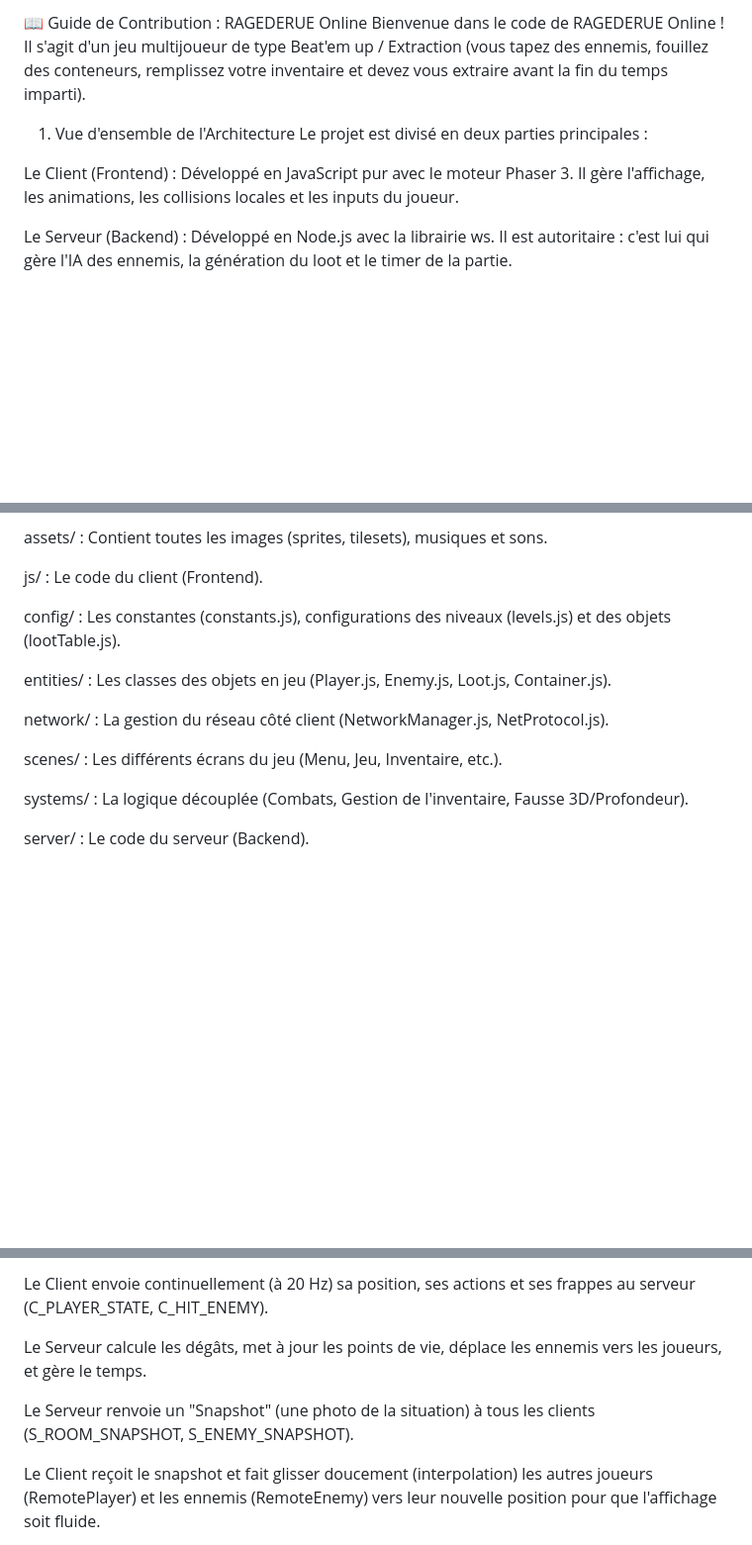
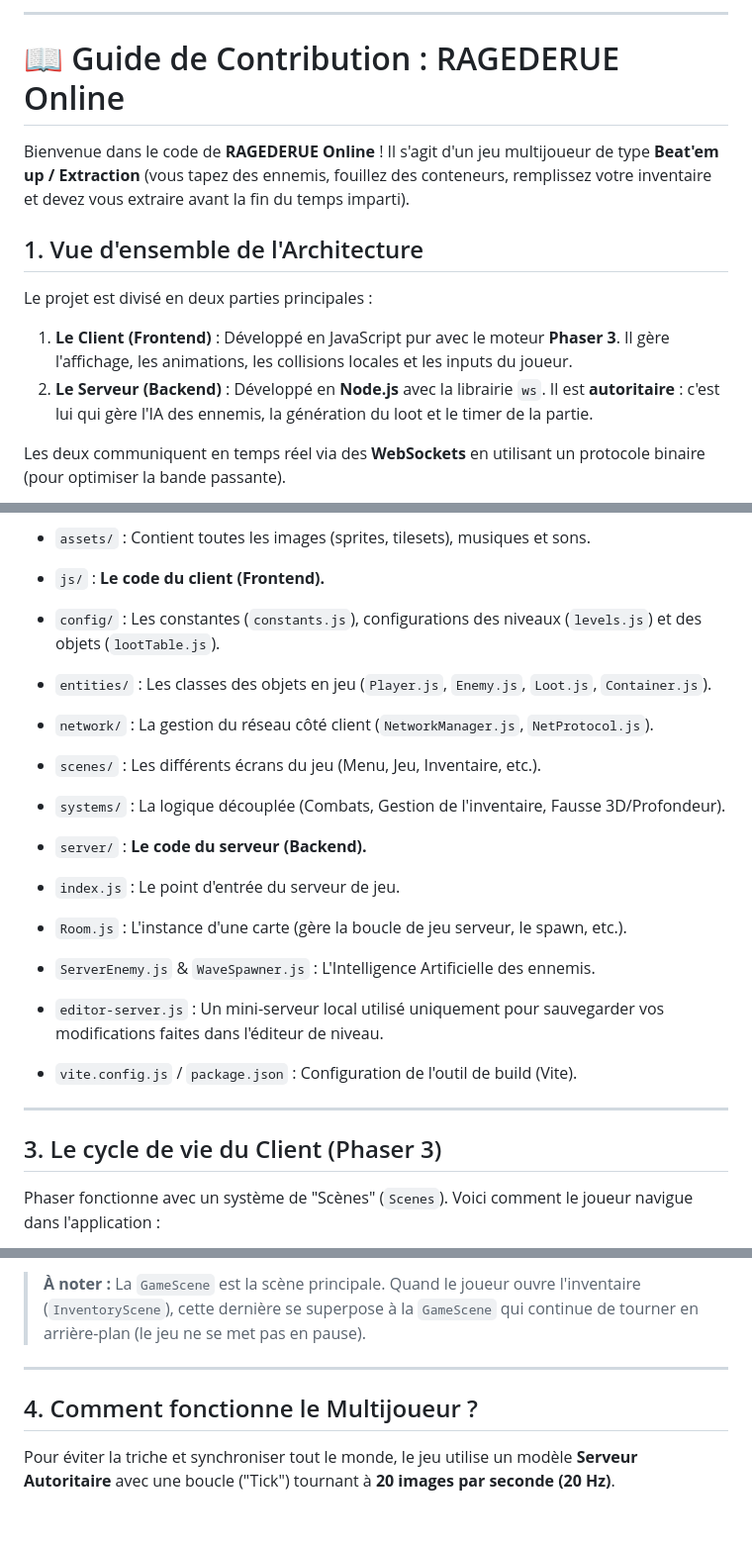
Before and after one commit to remisarrailh/ragederue, a Markdown page: README.md, 3 parts joined by grey strips. Shown at 99% size. Rendered like a GitHub page; blank space fills up the shorter version.

```diff
--- a/README.md
+++ b/README.md
@@ -5,12 +4,17 @@ Ce document utilise le format Markdown et des diagrammes Mermaid (supportés nat
 
-📖 Guide de Contribution : RAGEDERUE Online
-Bienvenue dans le code de RAGEDERUE Online !
-Il s'agit d'un jeu multijoueur de type Beat'em up / Extraction (vous tapez des ennemis, fouillez des conteneurs, remplissez votre inventaire et devez vous extraire avant la fin du temps imparti).
+---
 
-1. Vue d'ensemble de l'Architecture
+# 📖 Guide de Contribution : RAGEDERUE Online
+
+Bienvenue dans le code de **RAGEDERUE Online** !
+Il s'agit d'un jeu multijoueur de type **Beat'em up / Extraction** (vous tapez des ennemis, fouillez des conteneurs, remplissez votre inventaire et devez vous extraire avant la fin du temps imparti).
+
+## 1. Vue d'ensemble de l'Architecture
+
 Le projet est divisé en deux parties principales :
 
-Le Client (Frontend) : Développé en JavaScript pur avec le moteur Phaser 3. Il gère l'affichage, les animations, les collisions locales et les inputs du joueur.
+1. **Le Client (Frontend)** : Développé en JavaScript pur avec le moteur **Phaser 3**. Il gère l'affichage, les animations, les collisions locales et les inputs du joueur.
+2. **Le Serveur (Backend)** : Développé en **Node.js** avec la librairie `ws`. Il est **autoritaire** : c'est lui qui gère l'IA des ennemis, la génération du loot et le timer de la partie.
 
-Le Serveur (Backend) : Développé en Node.js avec la librairie ws. Il est autoritaire : c'est lui qui gère l'IA des ennemis, la génération du loot et le timer de la partie.
+Les deux communiquent en temps réel via des **WebSockets** en utilisant un protocole binaire (pour optimiser la bande passante).
 
@@ -39,18 +47,26 @@ graph TD
 Voici où trouver les éléments clés du projet :
 
-assets/ : Contient toutes les images (sprites, tilesets), musiques et sons.
+* `assets/` : Contient toutes les images (sprites, tilesets), musiques et sons.
+* `js/` : **Le code du client (Frontend).**
+* `config/` : Les constantes (`constants.js`), configurations des niveaux (`levels.js`) et des objets (`lootTable.js`).
+* `entities/` : Les classes des objets en jeu (`Player.js`, `Enemy.js`, `Loot.js`, `Container.js`).
+* `network/` : La gestion du réseau côté client (`NetworkManager.js`, `NetProtocol.js`).
+* `scenes/` : Les différents écrans du jeu (Menu, Jeu, Inventaire, etc.).
+* `systems/` : La logique découplée (Combats, Gestion de l'inventaire, Fausse 3D/Profondeur).
 
-js/ : Le code du client (Frontend).
 
-config/ : Les constantes (constants.js), configurations des niveaux (levels.js) et des objets (lootTable.js).
+* `server/` : **Le code du serveur (Backend).**
+* `index.js` : Le point d'entrée du serveur de jeu.
+* `Room.js` : L'instance d'une carte (gère la boucle de jeu serveur, le spawn, etc.).
+* `ServerEnemy.js` & `WaveSpawner.js` : L'Intelligence Artificielle des ennemis.
+* `editor-server.js` : Un mini-serveur local utilisé uniquement pour sauvegarder vos modifications faites dans l'éditeur de niveau.
 
-entities/ : Les classes des objets en jeu (Player.js, Enemy.js, Loot.js, Container.js).
 
-network/ : La gestion du réseau côté client (NetworkManager.js, NetProtocol.js).
+* `vite.config.js` / `package.json` : Configuration de l'outil de build (Vite).
 
-scenes/ : Les différents écrans du jeu (Menu, Jeu, Inventaire, etc.).
+---
 
-systems/ : La logique découplée (Combats, Gestion de l'inventaire, Fausse 3D/Profondeur).
+## 3. Le cycle de vie du Client (Phaser 3)
 
-server/ : Le code du serveur (Backend).
+Phaser fonctionne avec un système de "Scènes" (`Scenes`). Voici comment le joueur navigue dans l'application :
 
@@ -89,9 +90,9 @@ Pour éviter la triche et synchroniser tout le monde, le jeu utilise un modèle
 
-Le Client envoie continuellement (à 20 Hz) sa position, ses actions et ses frappes au serveur (C_PLAYER_STATE, C_HIT_ENEMY).
+> **À noter :** La `GameScene` est la scène principale. Quand le joueur ouvre l'inventaire (`InventoryScene`), cette dernière se superpose à la `GameScene` qui continue de tourner en arrière-plan (le jeu ne se met pas en pause).
 
-Le Serveur calcule les dégâts, met à jour les points de vie, déplace les ennemis vers les joueurs, et gère le temps.
+---
 
-Le Serveur renvoie un "Snapshot" (une photo de la situation) à tous les clients (S_ROOM_SNAPSHOT, S_ENEMY_SNAPSHOT).
+## 4. Comment fonctionne le Multijoueur ?
 
-Le Client reçoit le snapshot et fait glisser doucement (interpolation) les autres joueurs (RemotePlayer) et les ennemis (RemoteEnemy) vers leur nouvelle position pour que l'affichage soit fluide.
+Pour éviter la triche et synchroniser tout le monde, le jeu utilise un modèle **Serveur Autoritaire** avec une boucle ("Tick") tournant à **20 images par seconde (20 Hz)**.
 
```
Also changed, not shown: other parts of README.md (+67 -64 lines).
